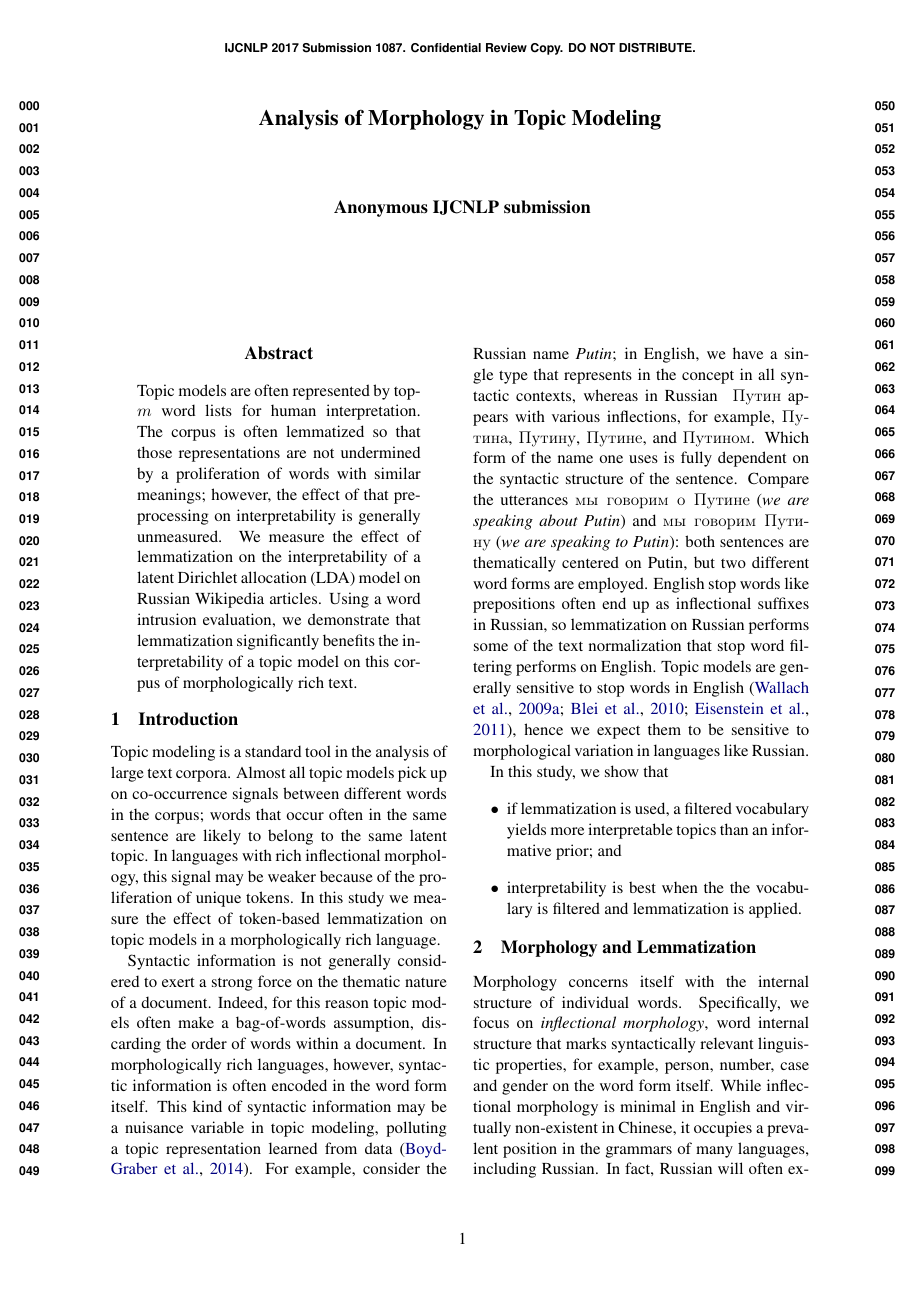
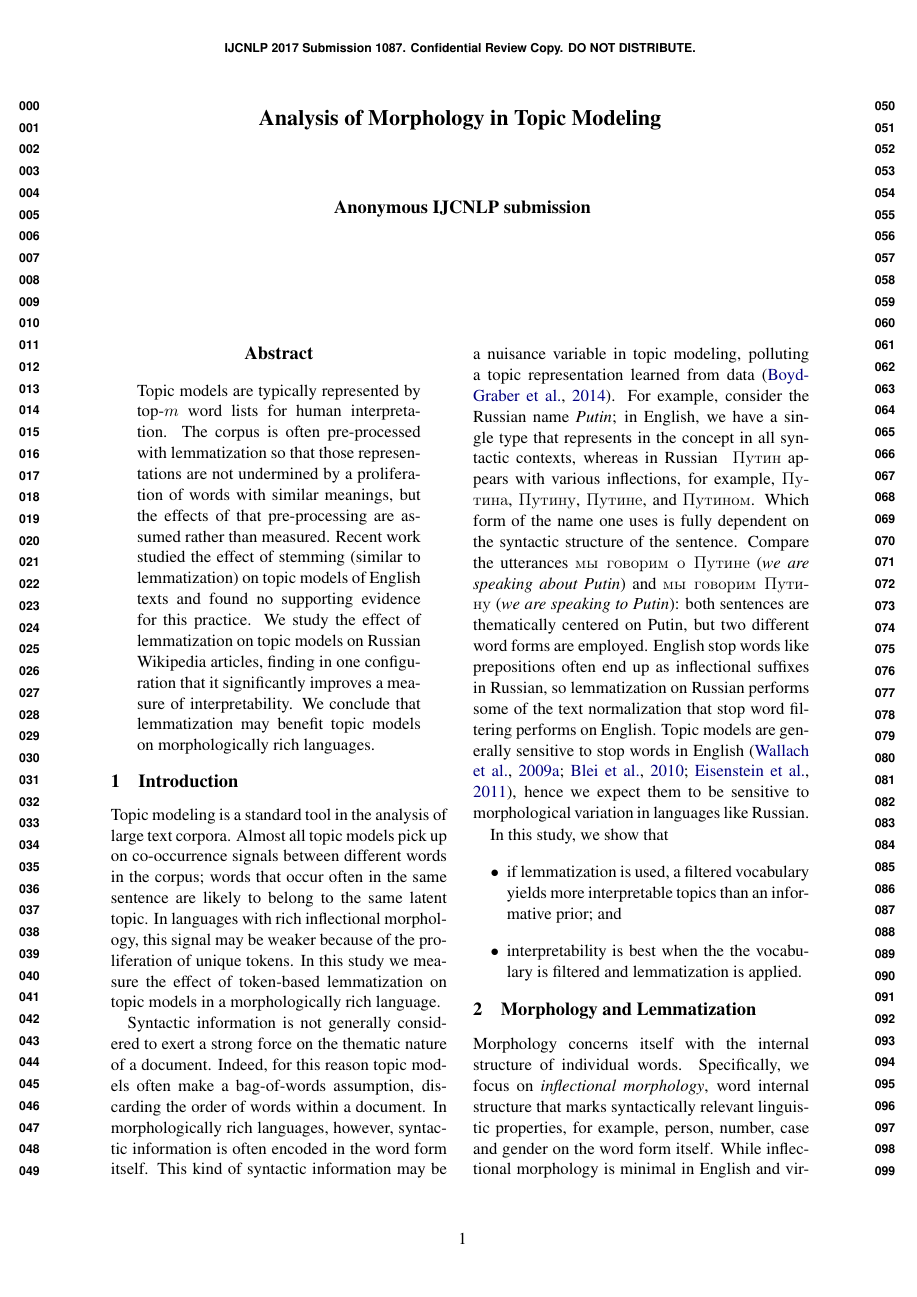
Before and after one commit to ccmaymay/lda-lemmas, a LaTeX paper (paper/russian.tex, which reads paper/abstract.tex): page 1 of 6. Compiled offline with pdfLaTeX.

Commit message:
redo abstract

```diff
--- a/paper/abstract.tex
+++ b/paper/abstract.tex
@@ -1,11 +1,11 @@
-Topic models are often represented by top-$m$ word lists for human
-interpretation.  The corpus is often lemmatized
+Topic models are typically represented by top-$m$ word lists for human
+interpretation.  The corpus is often pre-processed with lemmatization
 so that those representations are not undermined by a proliferation of
-words with similar meanings; however, the effect of that pre-processing
-on interpretability is generally unmeasured.
-We measure the effect of lemmatization on the interpretability of a
-latent Dirichlet allocation (LDA) model on Russian Wikipedia
-articles.  Using a word intrusion evaluation, we
-demonstrate that lemmatization significantly benefits
-the interpretability of a topic model on this corpus of morphologically
-rich text.
+words with similar meanings, but the effects of that pre-processing are
+assumed rather than measured.  Recent work studied the effect of
+stemming (similar to lemmatization) on topic models of English texts
+and found no supporting evidence for this practice.  We study the
+effect of lemmatization on topic models on Russian Wikipedia articles,
+finding in one configuration that it significantly improves a measure
+of interpretability.  We conclude that lemmatization may benefit
+topic models on morphologically rich languages.
```
Also changed, not shown: paper/russian.tex (+0 -5 lines).
